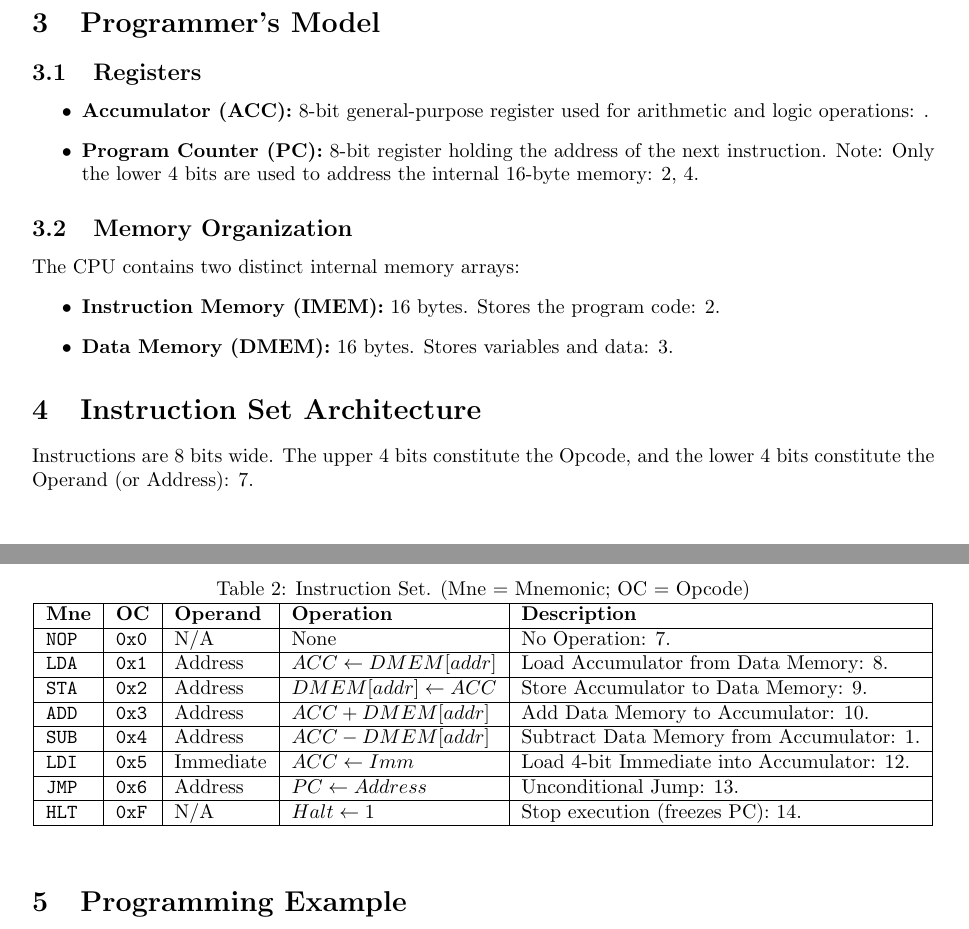
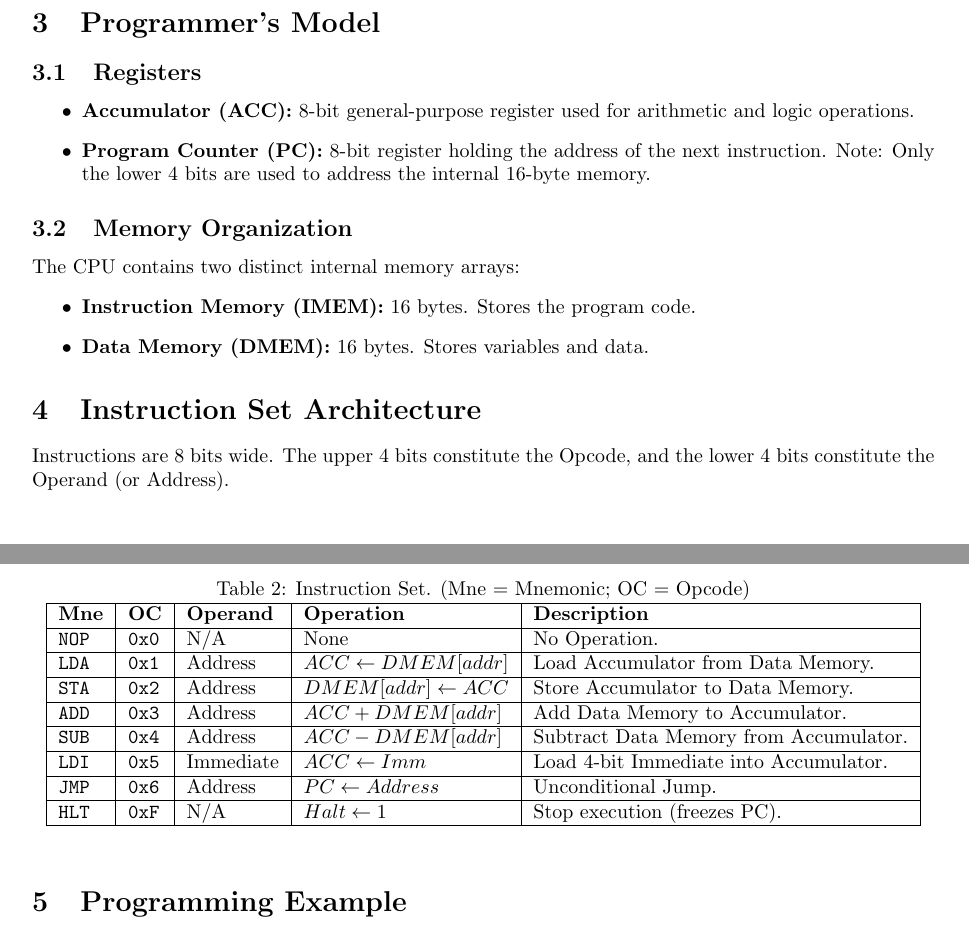
Before and after one commit to matthlud/mc_8bit, a LaTeX document (docs/src/specification.tex): two parts of pages 1 and 2 of 2, joined at a grey line, cut so that both start at the same text. Compiled offline with pdfLaTeX.

Commit message:
Remove citing artifacts

```diff
--- a/docs/src/specification.tex
+++ b/docs/src/specification.tex
@@ -40,19 +40,19 @@ The CPU interface consists of standard clock and reset controls, along with debu
 
 \subsection{Registers}
 \begin{itemize}
-    \item \textbf{Accumulator (ACC):} 8-bit general-purpose register used for arithmetic and logic operations: .
-    \item \textbf{Program Counter (PC):} 8-bit register holding the address of the next instruction. Note: Only the lower 4 bits are used to address the internal 16-byte memory: 2, 4.
+    \item \textbf{Accumulator (ACC):} 8-bit general-purpose register used for arithmetic and logic operations.
+    \item \textbf{Program Counter (PC):} 8-bit register holding the address of the next instruction. Note: Only the lower 4 bits are used to address the internal 16-byte memory.
 \end{itemize}
 
 \subsection{Memory Organization}
 The CPU contains two distinct internal memory arrays:
 \begin{itemize}
-    \item \textbf{Instruction Memory (IMEM):} 16 bytes. Stores the program code: 2.
-    \item \textbf{Data Memory (DMEM):} 16 bytes. Stores variables and data: 3.
+    \item \textbf{Instruction Memory (IMEM):} 16 bytes. Stores the program code.
+    \item \textbf{Data Memory (DMEM):} 16 bytes. Stores variables and data.
 \end{itemize}
 
 \section{Instruction Set Architecture}
-Instructions are 8 bits wide. The upper 4 bits constitute the Opcode, and the lower 4 bits constitute the Operand (or Address): 7.
+Instructions are 8 bits wide. The upper 4 bits constitute the Opcode, and the lower 4 bits constitute the Operand (or Address).
 
 % Replaced bytefield with standard tabular
 \begin{table}[!ht]
@@ -76,14 +76,14 @@ Instructions are 8 bits wide. The upper 4 bits constitute the Opcode, and the lo
 \begin{tabular}{|l|l|l|l|l|}
 \hline
 \textbf{Mne} & \textbf{OC} & \textbf{Operand} & \textbf{Operation} & \textbf{Description} \\ \hline
-\texttt{NOP} & \texttt{0x0} & N/A & None & No Operation: 7. \\ \hline
-\texttt{LDA} & \texttt{0x1} & Address & $ACC \leftarrow DMEM[addr]$ & Load Accumulator from Data Memory: 8. \\ \hline
-\texttt{STA} & \texttt{0x2} & Address & $DMEM[addr] \leftarrow ACC$ & Store Accumulator to Data Memory: 9. \\ \hline
-\texttt{ADD} & \texttt{0x3} & Address & $ACC + DMEM[addr]$ & Add Data Memory to Accumulator: 10. \\ \hline
-\texttt{SUB} & \texttt{0x4} & Address & $ACC - DMEM[addr]$ & Subtract Data Memory from Accumulator: 1. \\ \hline
-\texttt{LDI} & \texttt{0x5} & Immediate & $ACC \leftarrow Imm$ & Load 4-bit Immediate into Accumulator: 12. \\ \hline
-\texttt{JMP} & \texttt{0x6} & Address & $PC \leftarrow Address$ & Unconditional Jump: 13. \\ \hline
-\texttt{HLT} & \texttt{0xF} & N/A & $Halt \leftarrow 1$ & Stop execution (freezes PC): 14. \\ \hline
+\texttt{NOP} & \texttt{0x0} & N/A & None & No Operation. \\ \hline
+\texttt{LDA} & \texttt{0x1} & Address & $ACC \leftarrow DMEM[addr]$ & Load Accumulator from Data Memory. \\ \hline
+\texttt{STA} & \texttt{0x2} & Address & $DMEM[addr] \leftarrow ACC$ & Store Accumulator to Data Memory. \\ \hline
+\texttt{ADD} & \texttt{0x3} & Address & $ACC + DMEM[addr]$ & Add Data Memory to Accumulator. \\ \hline
+\texttt{SUB} & \texttt{0x4} & Address & $ACC - DMEM[addr]$ & Subtract Data Memory from Accumulator. \\ \hline
+\texttt{LDI} & \texttt{0x5} & Immediate & $ACC \leftarrow Imm$ & Load 4-bit Immediate into Accumulator. \\ \hline
+\texttt{JMP} & \texttt{0x6} & Address & $PC \leftarrow Address$ & Unconditional Jump. \\ \hline
+\texttt{HLT} & \texttt{0xF} & N/A & $Halt \leftarrow 1$ & Stop execution (freezes PC). \\ \hline
 \end{tabular}
 \end{table}
 
```
Also changed, not shown: docs/src/specification.pdf (added).
